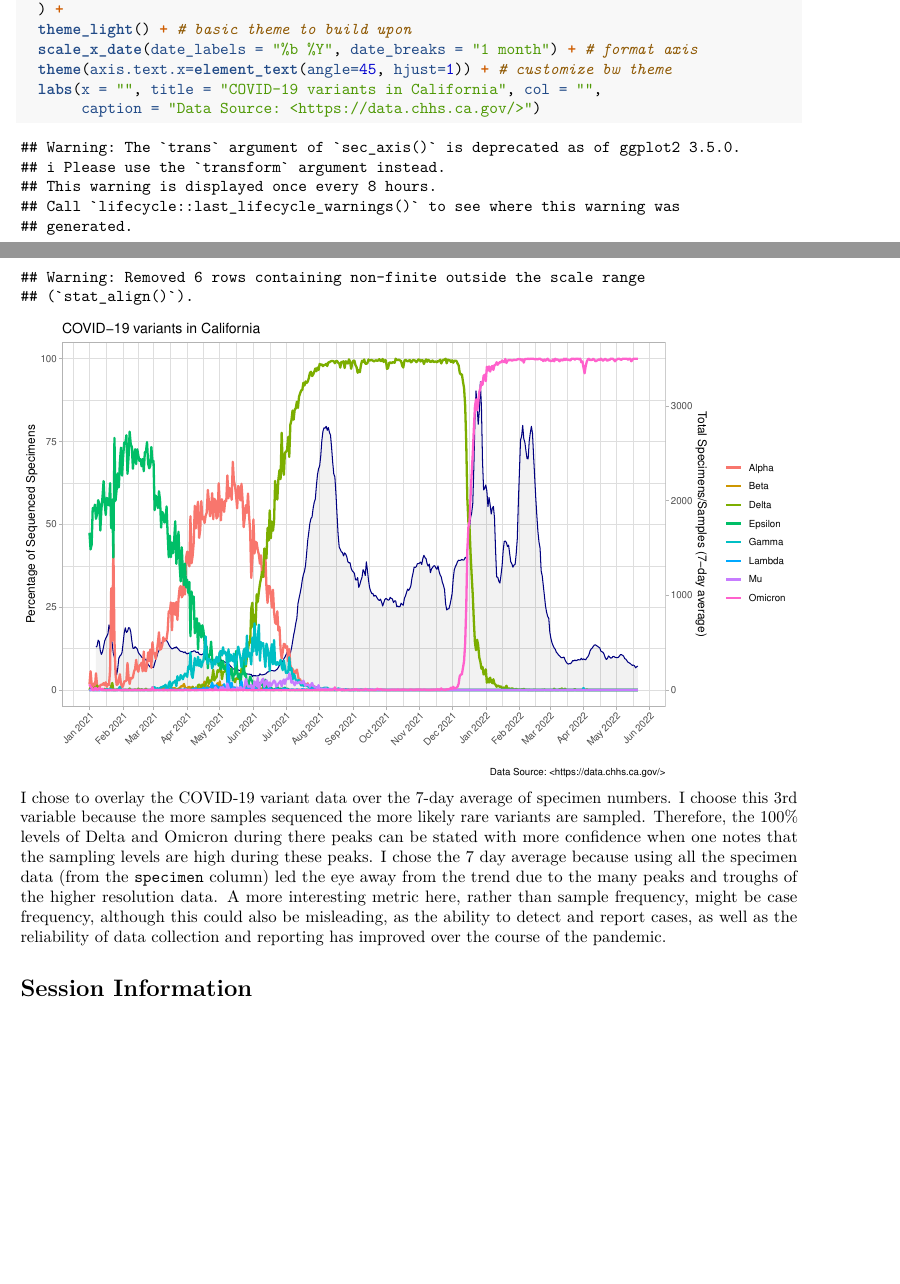
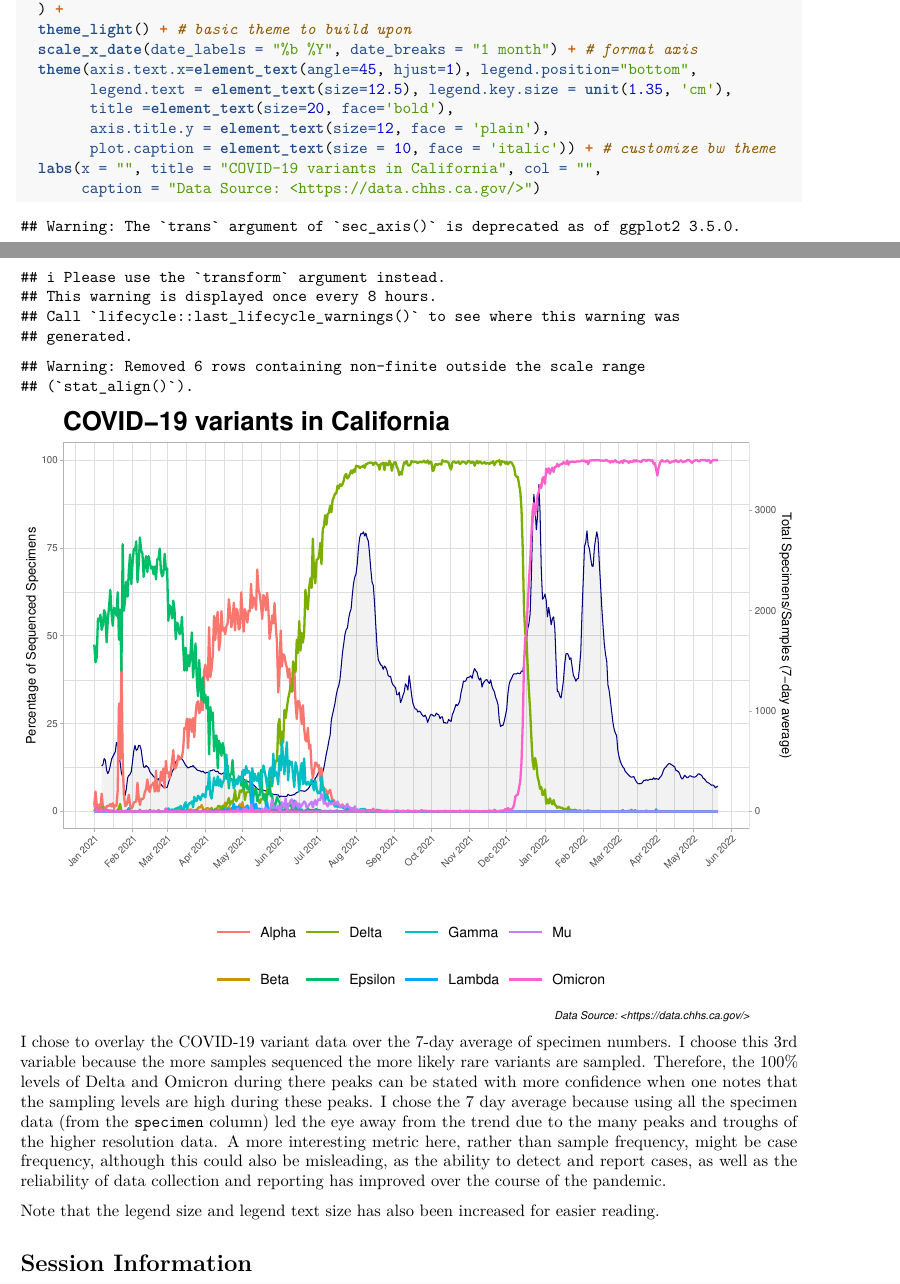
Before and after one commit to mcmk3/BGGN13-First-Year-Exam, an R Markdown document (Bioinformatics First Year Exam Q15.rmd): two parts of pages 4 and 5 of 6, joined at a grey line, cut so that both start at the same text, the shorter picture padded with empty space. Rendered offline with R 4.5, knitr and Pandoc, then LaTeX, with nearby package versions.

Commit message:
Improved asthetics of final plot.

````diff
--- a/Bioinformatics First Year Exam Q15.rmd
+++ b/Bioinformatics First Year Exam Q15.rmd
@@ -101,11 +103,17 @@ ggplot(dat, aes(x = date, col = variant_name)) +
   ) +
   theme_light() + # basic theme to build upon
   scale_x_date(date_labels = "%b %Y", date_breaks = "1 month") + # format axis
-  theme(axis.text.x=element_text(angle=45, hjust=1)) + # customize bw theme
+  theme(axis.text.x=element_text(angle=45, hjust=1), legend.position="bottom",
+        legend.text = element_text(size=12.5), legend.key.size = unit(1.35, 'cm'),
+        title =element_text(size=20, face='bold'),
+        axis.title.y = element_text(size=12, face = 'plain'),
+        plot.caption = element_text(size = 10, face = 'italic')) + # customize bw theme
   labs(x = "", title = "COVID-19 variants in California", col = "",
        caption = "Data Source: <https://data.chhs.ca.gov/>")
 ```
 I chose to overlay the COVID-19 variant data over the 7-day average of specimen numbers. I choose this 3rd variable because the more samples sequenced the more likely rare variants are sampled. Therefore, the 100% levels of Delta and Omicron during there peaks can be stated with more confidence when one notes that the sampling levels are high during these peaks. I chose the 7 day average because using all the specimen data (from the `specimen` column) led the eye away from the trend due to the many peaks and troughs of the higher resolution data. A more interesting metric here, rather than sample frequency, might be case frequency, although this could also be misleading, as the ability to detect and report cases, as well as the reliability of data collection and reporting has improved over the course of the pandemic.
+
+Note that the legend size and legend text size has also been increased for easier reading.
 
 # Session Information
 
````
Also changed, not shown: Bioinformatics-First-Year-Exam-Q15.pdf, Bioinformatics First Year Exam Q15.rmd (6 more changed lines).
